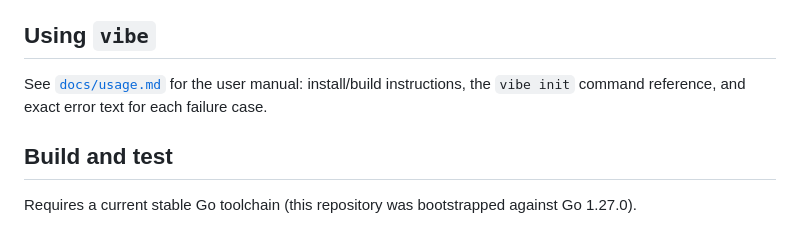
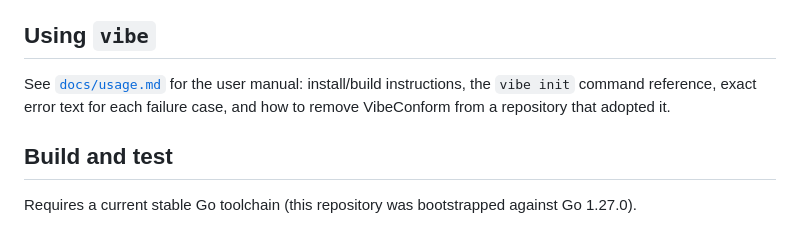
Before and after one commit to Manual-debuger/VibeConform, a Markdown page: README.md, the part around the change. GitHub-like rendering.

```diff
--- a/README.md
+++ b/README.md
@@ -98,8 +98,9 @@ Later: `vibe new`, `vibe eject`.
 ## Using `vibe`
 
 See [`docs/usage.md`](docs/usage.md) for the user manual: install/build
-instructions, the `vibe init` command reference, and exact error text for
-each failure case.
+instructions, the `vibe init` command reference, exact error text for
+each failure case, and how to remove VibeConform from a repository that
+adopted it.
 
 ## Build and test
 
```
Also changed, not shown: docs/architecture/overview.md (+30 -2 lines), docs/usage.md (+22 -0 lines).
